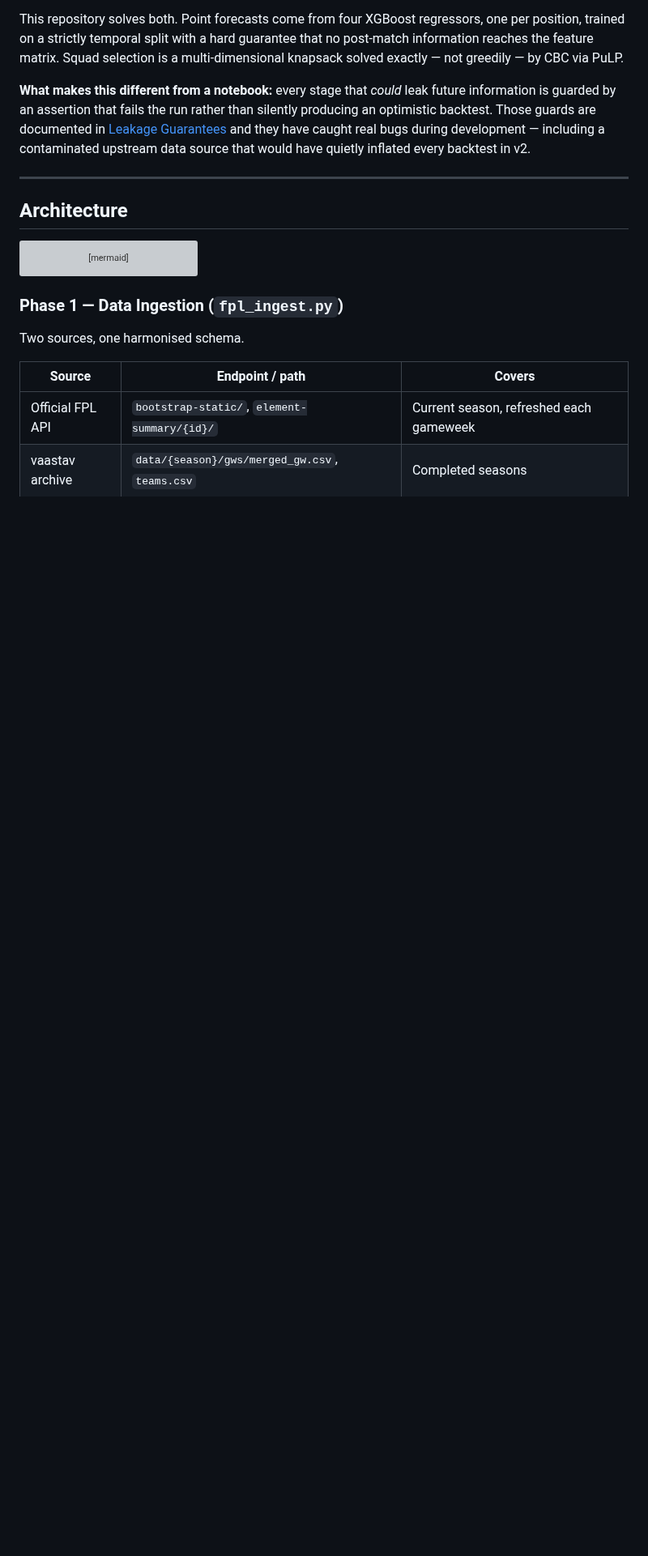
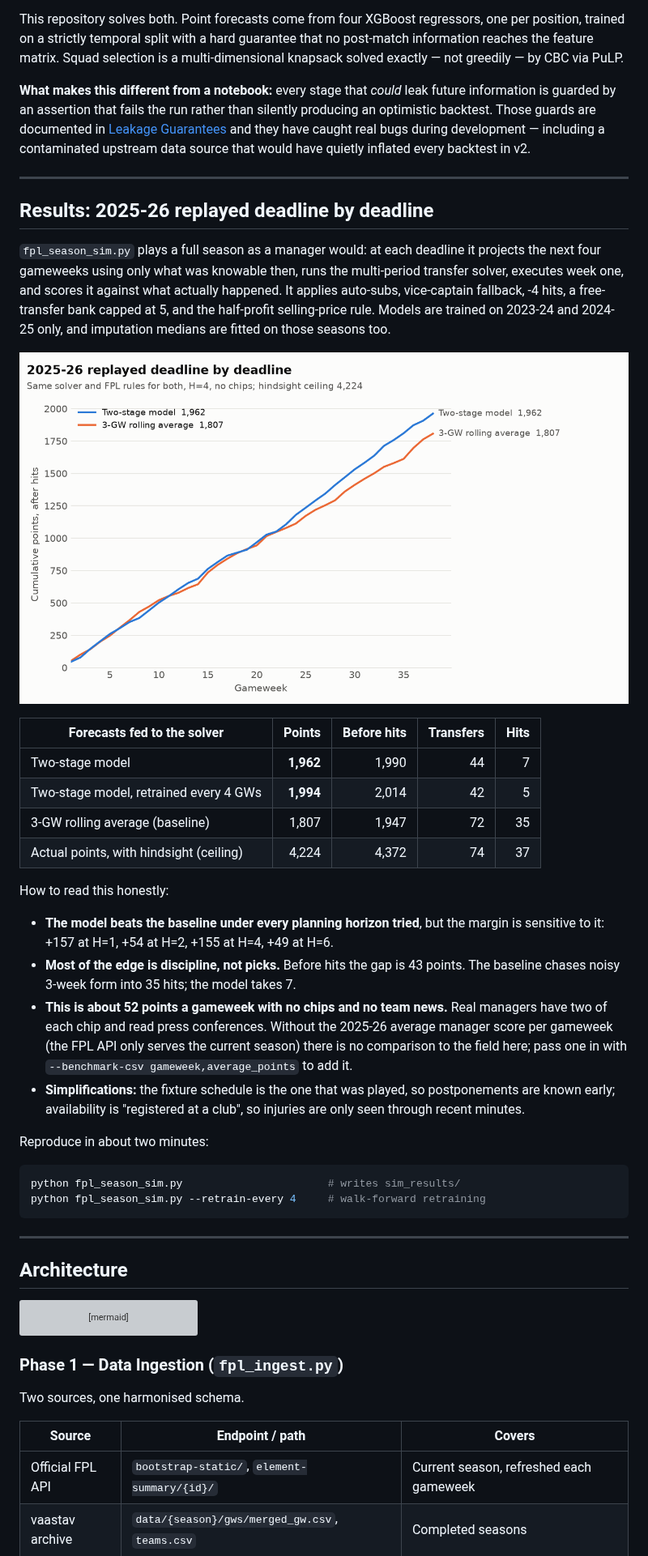
Before and after one commit to VedantMahadik-qc/fpl_ml_pipeline, a Markdown page: README.md, the part around one of its changes. Shown at 81% size. Drawn GitHub-style; pictures changed too: sim_results/sim_cumulative_points.png (added); blank space fills up the shorter version; grey boxes are pictures that could not be loaded.

````diff
--- a/README.md
+++ b/README.md
@@ -43,6 +43,49 @@ silently producing an optimistic backtest. Those guards are documented in
 [Leakage Guarantees](#leakage-guarantees) and they have caught real bugs during
 development — including a contaminated upstream data source that would have
 quietly inflated every backtest in v2.
+
+---
+
+## Results: 2025-26 replayed deadline by deadline
+
+`fpl_season_sim.py` plays a full season as a manager would: at each deadline it
+projects the next four gameweeks using only what was knowable then, runs the
+multi-period transfer solver, executes week one, and scores it against what
+actually happened. It applies auto-subs, vice-captain fallback, -4 hits, a
+free-transfer bank capped at 5, and the half-profit selling-price rule. Models
+are trained on 2023-24 and 2024-25 only, and imputation medians are fitted on
+those seasons too.
+
+![Cumulative points, 2025-26](sim_results/sim_cumulative_points.png)
+
+| Forecasts fed to the solver | Points | Before hits | Transfers | Hits |
+| --- | ---: | ---: | ---: | ---: |
+| Two-stage model | **1,962** | 1,990 | 44 | 7 |
+| Two-stage model, retrained every 4 GWs | **1,994** | 2,014 | 42 | 5 |
+| 3-GW rolling average (baseline) | 1,807 | 1,947 | 72 | 35 |
+| Actual points, with hindsight (ceiling) | 4,224 | 4,372 | 74 | 37 |
+
+How to read this honestly:
+
+- **The model beats the baseline under every planning horizon tried**, but the
+  margin is sensitive to it: +157 at H=1, +54 at H=2, +155 at H=4, +49 at H=6.
+- **Most of the edge is discipline, not picks.** Before hits the gap is 43
+  points. The baseline chases noisy 3-week form into 35 hits; the model takes 7.
+- **This is about 52 points a gameweek with no chips and no team news.** Real
+  managers have two of each chip and read press conferences. Without the 2025-26
+  average manager score per gameweek (the FPL API only serves the current
+  season) there is no comparison to the field here; pass one in with
+  `--benchmark-csv gameweek,average_points` to add it.
+- **Simplifications:** the fixture schedule is the one that was played, so
+  postponements are known early; availability is "registered at a club", so
+  injuries are only seen through recent minutes.
+
+Reproduce in about two minutes:
+
+```bash
+python fpl_season_sim.py                       # writes sim_results/
+python fpl_season_sim.py --retrain-every 4     # walk-forward retraining
+```
 
 ---
 
````
Also changed, not shown: other parts of README.md (+16 -4 lines), 13 other files.
